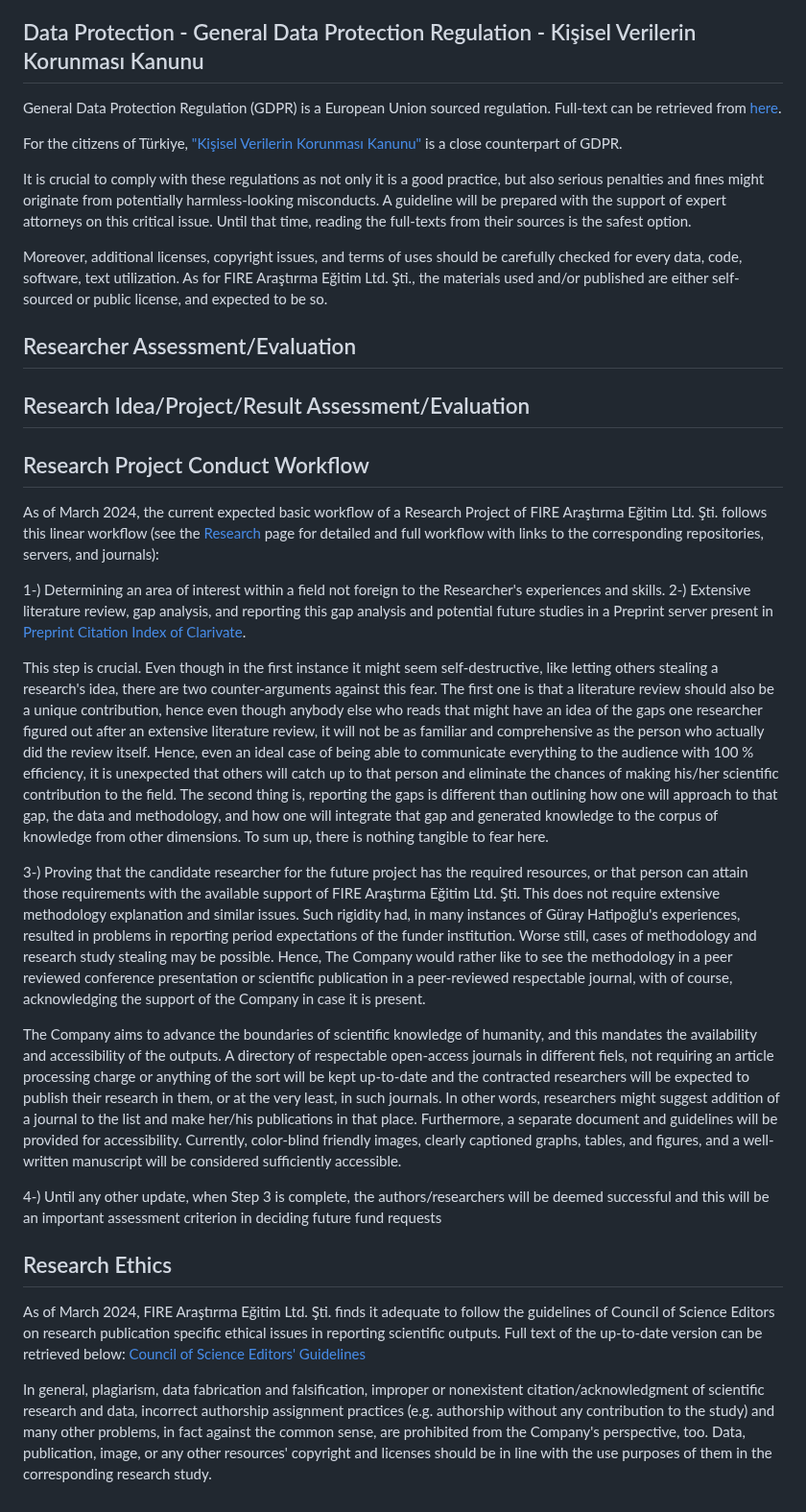
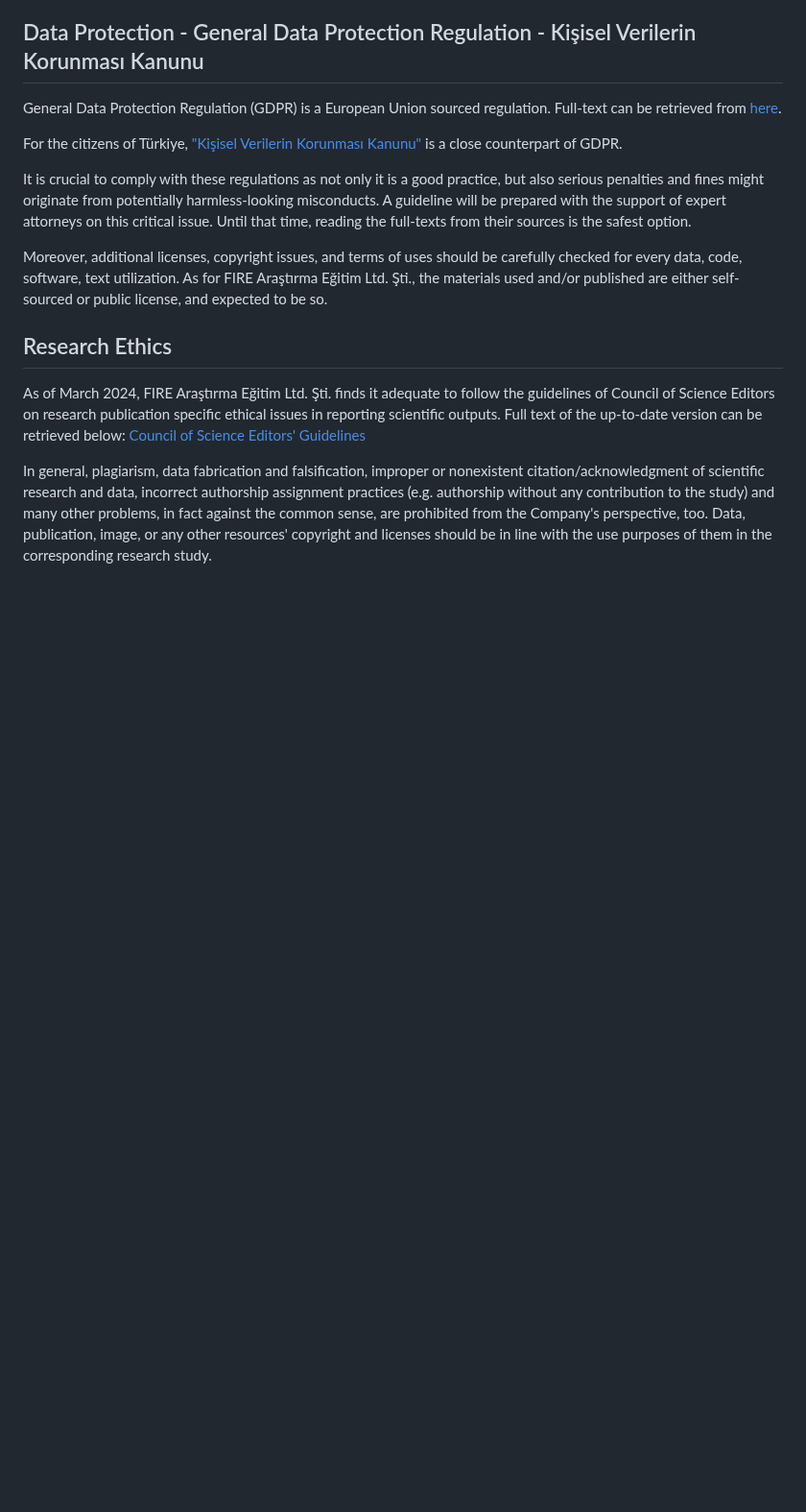
Before and after one commit to fire-ae/fire-ae.github.io, a Markdown page: corp-responsibility.md, the part around the change. Shown at 96% size. GitHub-like rendering; blank space fills up the shorter version.

```diff
--- a/corp-responsibility.md
+++ b/corp-responsibility.md
@@ -39,35 +39,6 @@ It is crucial to comply with these regulations as not only it is a good practice
 
 Moreover, additional licenses, copyright issues, and terms of uses should be carefully checked for every data, code, software, text utilization. As for FIRE Araştırma Eğitim Ltd. Şti., the materials used and/or published are either self-sourced or public license, and expected to be so.
 
-
-
-## Researcher Assessment/Evaluation
-
-
-
-
-## Research Idea/Project/Result Assessment/Evaluation
-
-
-
-
-## Research Project Conduct Workflow
-
-As of March 2024, the current expected basic workflow of a Research Project of FIRE Araştırma Eğitim Ltd. Şti. follows this linear workflow (see the [Research](research.md) page for detailed and full workflow with links to the corresponding repositories, servers, and journals):
-
-1-) Determining an area of interest within a field not foreign to the Researcher's experiences and skills.
-2-) Extensive literature review, gap analysis, and reporting this gap analysis and potential future studies in a Preprint server present in [Preprint Citation Index of Clarivate](https://clarivate.com/products/scientific-and-academic-research/research-discovery-and-workflow-solutions/preprint-citation-index/).
-
-This step is crucial. Even though in the first instance it might seem self-destructive, like letting others stealing a research's idea, there are two counter-arguments against this fear. The first one is that a literature review should also be a unique contribution, hence even though anybody else who reads that might have an idea of the gaps one researcher figured out after an extensive literature review, it will not be as familiar and comprehensive as the person who actually did the review itself. Hence, even an ideal case of being able to communicate everything to the audience with 100 % efficiency, it is unexpected that others will catch up to that person and eliminate the chances of making his/her scientific contribution to the field. The second thing is, reporting the gaps is different than outlining how one will approach to that gap, the data and methodology, and how one will integrate that gap and generated knowledge to the corpus of knowledge from other dimensions. To sum up, there is nothing tangible to fear here.
-
-3-) Proving that the candidate researcher for the future project has the required resources, or that person can attain those requirements with the available support of FIRE Araştırma Eğitim Ltd. Şti. This does not require extensive methodology explanation and similar issues. Such rigidity had, in many instances of Güray Hatipoğlu's experiences, resulted in problems in reporting period expectations of the funder institution. Worse still, cases of methodology and research study stealing may be possible. Hence, The Company would rather like to see the methodology in a peer reviewed conference presentation or scientific publication in a peer-reviewed respectable journal, with of course, acknowledging the support of the Company in case it is present.
-
-The Company aims to advance the boundaries of scientific knowledge of humanity, and this mandates the availability and accessibility of the outputs. A directory of respectable  open-access journals in different fiels, not requiring an article processing charge or anything of the sort will be kept up-to-date and the contracted researchers will be expected to publish their research in them, or at the very least, in such journals. In other words, researchers might suggest addition of a journal to the list and make her/his publications in that place.
-Furthermore, a separate document and guidelines will be provided for accessibility. Currently, color-blind friendly images, clearly captioned graphs, tables, and figures, and a well-written manuscript will be considered sufficiently accessible.
-
-4-) Until any other update, when Step 3 is complete, the authors/researchers will be deemed successful and this will be an important assessment criterion in deciding future fund requests
-
-
 ## Research Ethics
 
 As of March 2024, FIRE Araştırma Eğitim Ltd. Şti. finds it adequate to follow the guidelines of Council of Science Editors on research publication specific ethical issues in reporting scientific outputs. Full text of the up-to-date version can be retrieved below:
```
